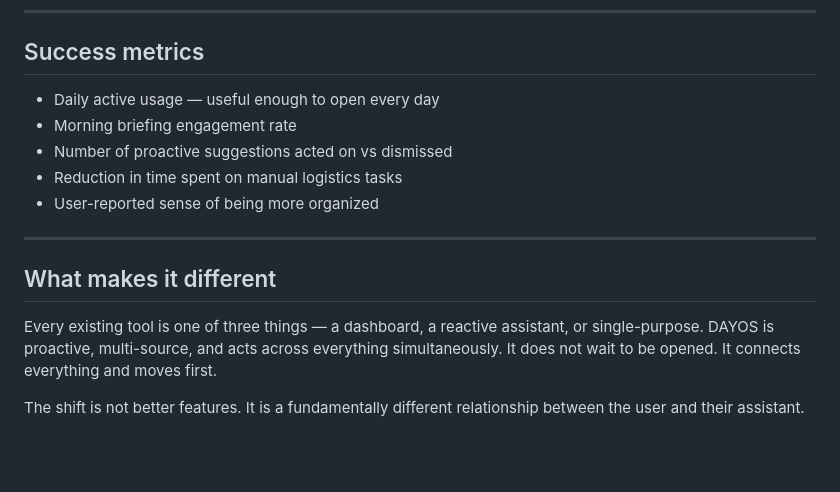
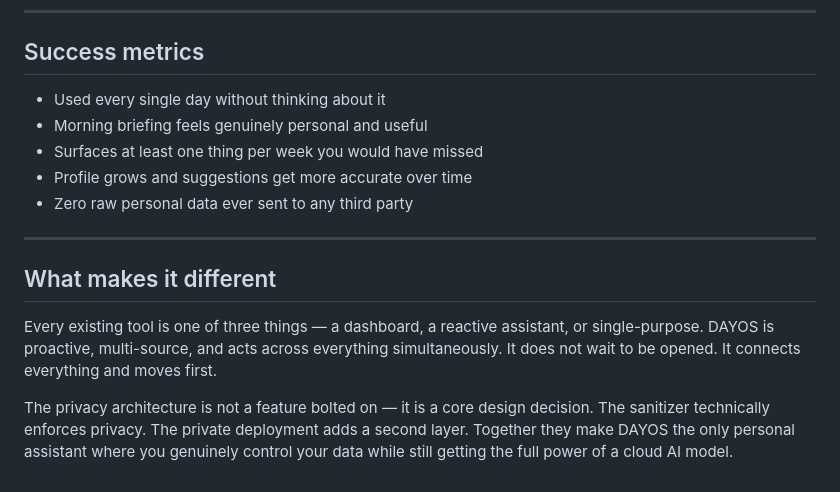
Before and after one commit to kavyachigurupati/Dayos, a Markdown page: PRD.md, the part around one of its changes. Drawn GitHub-style; blank space fills up the shorter version.

```diff
--- a/PRD.md
+++ b/PRD.md
@@ -142,21 +123,16 @@ Suggestions feel genuinely personal.
 
 ## Success metrics
 
-- Daily active usage — useful enough to open every day
-- Morning briefing engagement rate
-- Number of proactive suggestions acted on vs dismissed
-- Reduction in time spent on manual logistics tasks
-- User-reported sense of being more organized
+- Used every single day without thinking about it
+- Morning briefing feels genuinely personal and useful
+- Surfaces at least one thing per week you would have missed
+- Profile grows and suggestions get more accurate over time
+- Zero raw personal data ever sent to any third party
 
 ---
 
 ## What makes it different
 
-Every existing tool is one of three things — a dashboard,
-a reactive assistant, or single-purpose. DAYOS is proactive,
-multi-source, and acts across everything simultaneously.
-It does not wait to be opened. It connects everything and
-moves first.
+Every existing tool is one of three things — a dashboard, a reactive assistant, or single-purpose. DAYOS is proactive, multi-source, and acts across everything simultaneously. It does not wait to be opened. It connects everything and moves first.
 
-The shift is not better features. It is a fundamentally
-different relationship between the user and their assistant.
+The privacy architecture is not a feature bolted on — it is a core design decision. The sanitizer technically enforces privacy. The private deployment adds a second layer. Together they make DAYOS the only personal assistant where you genuinely control your data while still getting the full power of a cloud AI model.
```
Also changed, not shown: other parts of PRD.md (+72 -91 lines).
